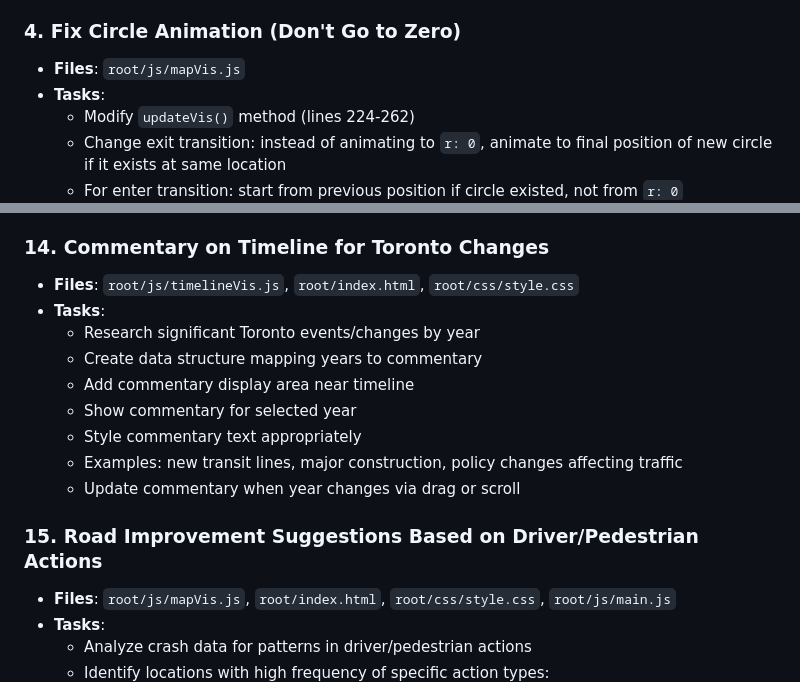
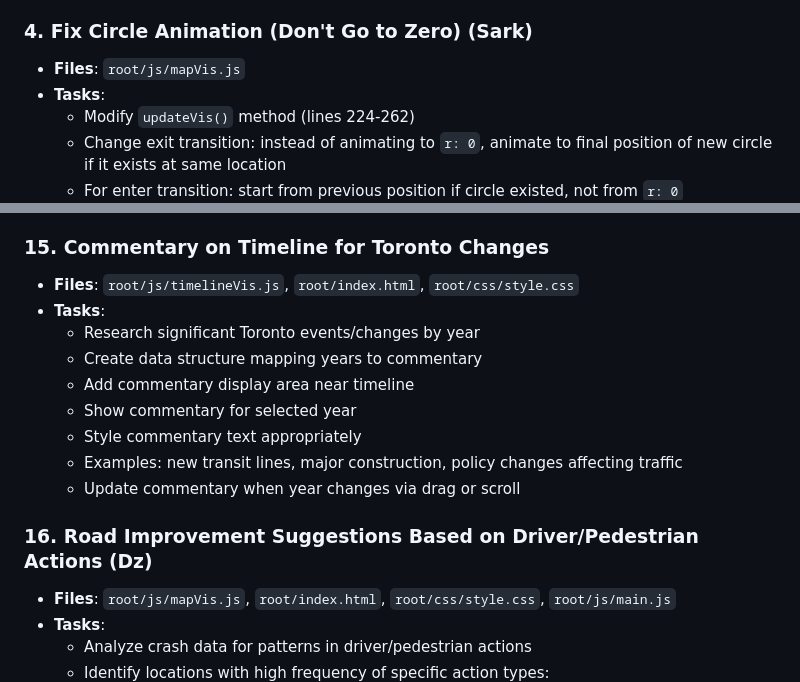
Before and after one commit to sark-asadourian/crashViz2, a Markdown page: root/plan.md, 2 parts joined by grey strips. Rendered like a GitHub page.

```diff
--- a/root/plan.md
+++ b/root/plan.md
@@ -28,7 +28,7 @@
   - Ensure scroll doesn't conflict with timeline drag interaction
   - Add option to enable/disable scroll-based time changing
 
-### 4. Fix Circle Animation (Don't Go to Zero)
+### 4. Fix Circle Animation (Don't Go to Zero) (Sark)
 - **Files**: `root/js/mapVis.js`
 - **Tasks**:
   - Modify `updateVis()` method (lines 224-262)
@@ -140,7 +153,7 @@
   - Style tooltip with appropriate background, border, padding
   - Hide tooltip on mouseout
 
-### 14. Commentary on Timeline for Toronto Changes
+### 15. Commentary on Timeline for Toronto Changes
 - **Files**: `root/js/timelineVis.js`, `root/index.html`, `root/css/style.css`
 - **Tasks**:
   - Research significant Toronto events/changes by year
@@ -151,7 +164,7 @@
   - Examples: new transit lines, major construction, policy changes affecting traffic
   - Update commentary when year changes via drag or scroll
 
-### 15. Road Improvement Suggestions Based on Driver/Pedestrian Actions
+### 16. Road Improvement Suggestions Based on Driver/Pedestrian Actions (Dz)
 - **Files**: `root/js/mapVis.js`, `root/index.html`, `root/css/style.css`, `root/js/main.js`
 - **Tasks**:
   - Analyze crash data for patterns in driver/pedestrian actions
```
Also changed, not shown: other parts of root/plan.md (+29 -10 lines).
